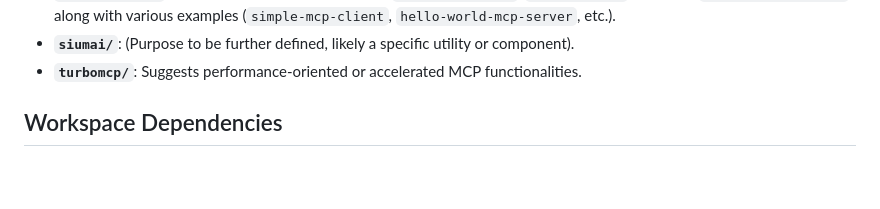
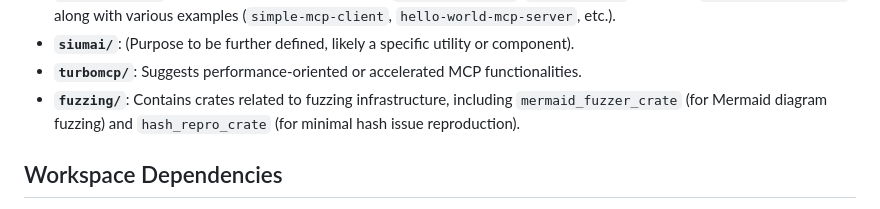
Before and after one commit to meta-introspector/monomcp-rust, a Markdown page: monomcp/GEMINI.md, the part around the change. Drawn GitHub-style; blank space fills up the shorter version.

```diff
--- a/monomcp/GEMINI.md
+++ b/monomcp/GEMINI.md
@@ -18,6 +18,7 @@ The `monomcp` workspace is organized into several functional groups:
 *   **`rust-mcp-sdk/`**: The Rust SDK for MCP, including `rust-mcp-macros`, `rust-mcp-sdk` itself, and `rust-mcp-transport`, along with various examples (`simple-mcp-client`, `hello-world-mcp-server`, etc.).
 *   **`siumai/`**: (Purpose to be further defined, likely a specific utility or component).
 *   **`turbomcp/`**: Suggests performance-oriented or accelerated MCP functionalities.
+*   **`fuzzing/`**: Contains crates related to fuzzing infrastructure, including `mermaid_fuzzer_crate` (for Mermaid diagram fuzzing) and `hash_repro_crate` (for minimal hash issue reproduction).
 
 ## Workspace Dependencies
 
```
Also changed, not shown: docs/CRQs_and_Poem.md (+26 -0 lines).
